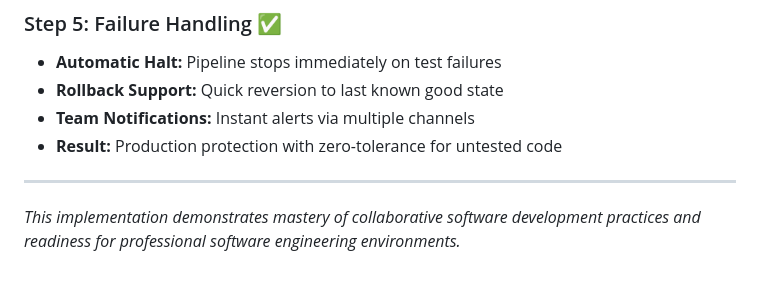
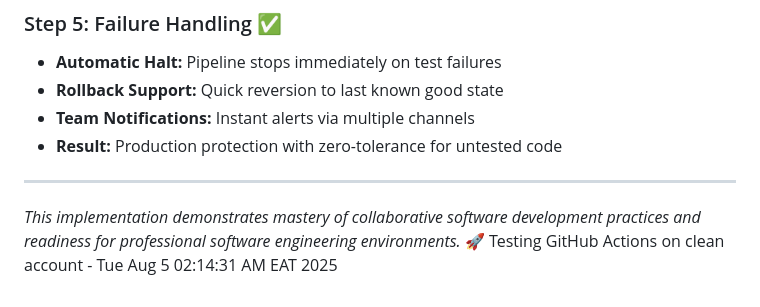
Before and after one commit to musyokaphilip24/events-system, a Markdown page: README.md, the part around the change. Rendered like a GitHub page.

Commit message:
test: Verify GitHub Actions on clean account
Testing CI/CD pipeline execution after resolving billing issues.
This commit should trigger both Basic CI and Advanced CI workflows
to demonstrate complete 5-step methodology implementation.

✅ Backend tests: 8/8 passing
✅ Frontend tests: 11/11 passing
✅ All systems operational for class presentation

Time: Tue Aug  5 02:14:45 AM EAT 2025

```diff
--- a/README.md
+++ b/README.md
@@ -105,3 +105,4 @@ This project was built following the exact 5-step CI/CD methodology from our tex
 
 ---
 *This implementation demonstrates mastery of collaborative software development practices and readiness for professional software engineering environments.*
+🚀 Testing GitHub Actions on clean account - Tue Aug  5 02:14:31 AM EAT 2025
```
